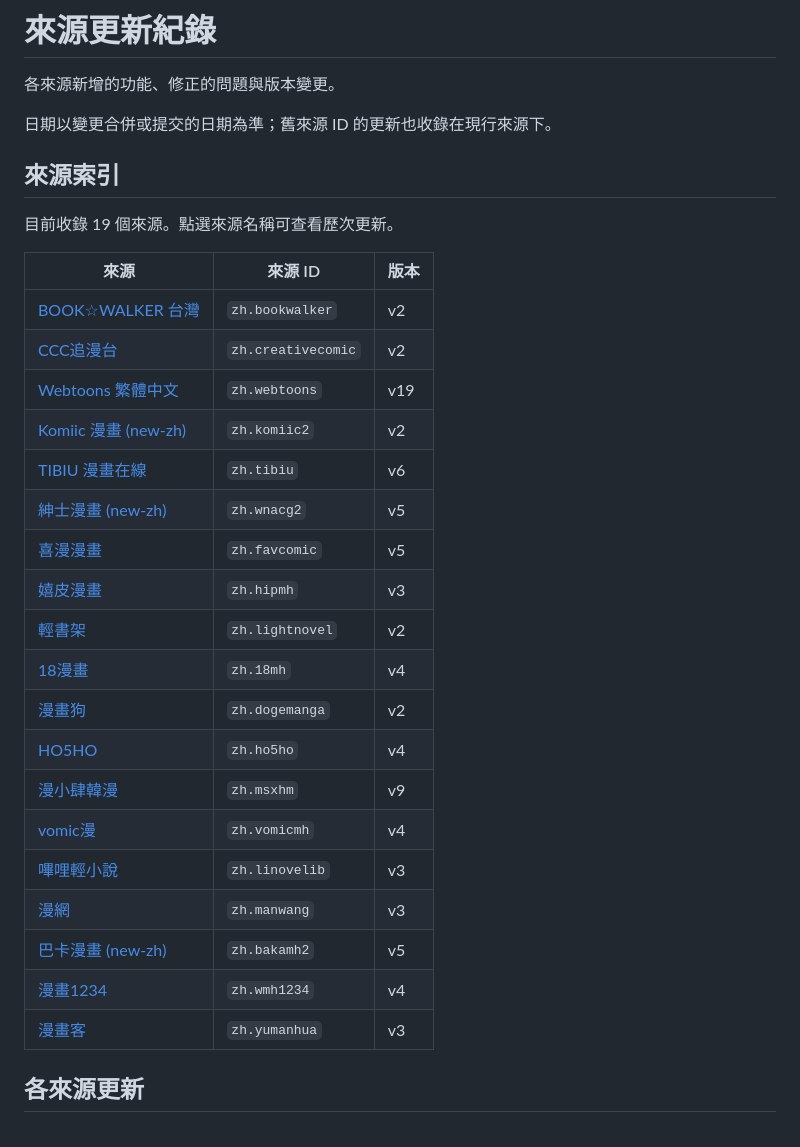
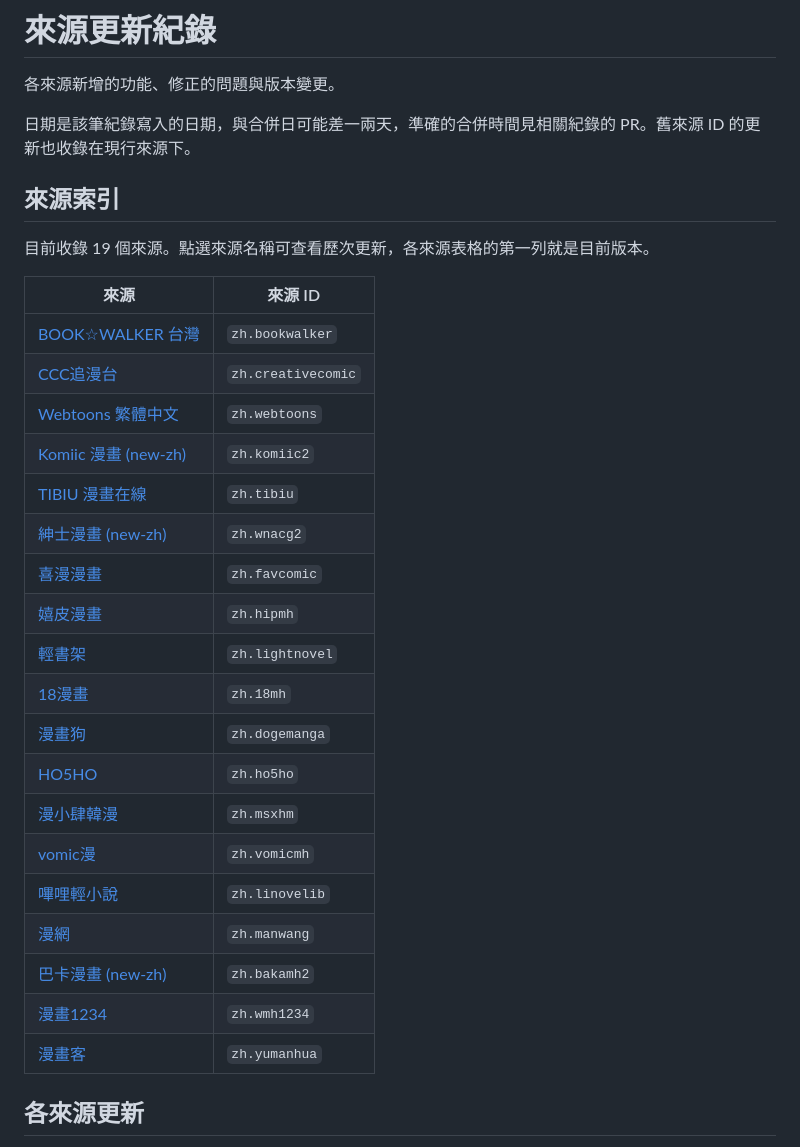
Before and after one commit to 0BlueYan0/aidoku-new-zh-sources, a Markdown page: CHANGELOG.md, the part around one of its changes. Rendered like a GitHub page.

Commit message:
docs: 修正 CHANGELOG 日期與索引版號
PR #46 已在 2026-11-03 合併，日期欄仍寫「未合併」。日期改為填寫入當天；索引拿掉版號欄，版號只留在各來源表格；補上 komiic 舊 ID v9 與 webtoons v14 的具體內容；內容欄的分號改成句號。

```diff
--- a/CHANGELOG.md
+++ b/CHANGELOG.md
@@ -2,33 +2,33 @@
 
 各來源新增的功能、修正的問題與版本變更。
 
-日期以變更合併或提交的日期為準；舊來源 ID 的更新也收錄在現行來源下。
+日期是該筆紀錄寫入的日期，與合併日可能差一兩天，準確的合併時間見相關紀錄的 PR。舊來源 ID 的更新也收錄在現行來源下。
 
 ## 來源索引
 
-目前收錄 19 個來源。點選來源名稱可查看歷次更新。
+目前收錄 19 個來源。點選來源名稱可查看歷次更新，各來源表格的第一列就是目前版本。
 
-| 來源 | 來源 ID | 版本 |
-|---|---|---|
-| [BOOK☆WALKER 台灣](#zhbookwalker) | `zh.bookwalker` | v2 |
-| [CCC追漫台](#zhcreativecomic) | `zh.creativecomic` | v2 |
-| [Webtoons 繁體中文](#zhwebtoons) | `zh.webtoons` | v19 |
-| [Komiic 漫畫 (new-zh)](#zhkomiic2) | `zh.komiic2` | v2 |
-| [TIBIU 漫畫在線](#zhtibiu) | `zh.tibiu` | v6 |
-| [紳士漫畫 (new-zh)](#zhwnacg2) | `zh.wnacg2` | v5 |
-| [喜漫漫畫](#zhfavcomic) | `zh.favcomic` | v5 |
-| [嬉皮漫畫](#zhhipmh) | `zh.hipmh` | v3 |
-| [輕書架](#zhlightnovel) | `zh.lightnovel` | v2 |
-| [18漫畫](#zh18mh) | `zh.18mh` | v4 |
-| [漫畫狗](#zhdogemanga) | `zh.dogemanga` | v2 |
-| [HO5HO](#zhho5ho) | `zh.ho5ho` | v4 |
-| [漫小肆韓漫](#zhmsxhm) | `zh.msxhm` | v9 |
-| [vomic漫](#zhvomicmh) | `zh.vomicmh` | v4 |
-| [嗶哩輕小說](#zhlinovelib) | `zh.linovelib` | v3 |
-| [漫網](#zhmanwang) | `zh.manwang` | v3 |
-| [巴卡漫畫 (new-zh)](#zhbakamh2) | `zh.bakamh2` | v5 |
-| [漫畫1234](#zhwmh1234) | `zh.wmh1234` | v4 |
-| [漫畫客](#zhyumanhua) | `zh.yumanhua` | v3 |
+| 來源 | 來源 ID |
+|---|---|
+| [BOOK☆WALKER 台灣](#zhbookwalker) | `zh.bookwalker` |
+| [CCC追漫台](#zhcreativecomic) | `zh.creativecomic` |
+| [Webtoons 繁體中文](#zhwebtoons) | `zh.webtoons` |
+| [Komiic 漫畫 (new-zh)](#zhkomiic2) | `zh.komiic2` |
+| [TIBIU 漫畫在線](#zhtibiu) | `zh.tibiu` |
+| [紳士漫畫 (new-zh)](#zhwnacg2) | `zh.wnacg2` |
+| [喜漫漫畫](#zhfavcomic) | `zh.favcomic` |
+| [嬉皮漫畫](#zhhipmh) | `zh.hipmh` |
+| [輕書架](#zhlightnovel) | `zh.lightnovel` |
+| [18漫畫](#zh18mh) | `zh.18mh` |
+| [漫畫狗](#zhdogemanga) | `zh.dogemanga` |
+| [HO5HO](#zhho5ho) | `zh.ho5ho` |
+| [漫小肆韓漫](#zhmsxhm) | `zh.msxhm` |
+| [vomic漫](#zhvomicmh) | `zh.vomicmh` |
+| [嗶哩輕小說](#zhlinovelib) | `zh.linovelib` |
+| [漫網](#zhmanwang) | `zh.manwang` |
+| [巴卡漫畫 (new-zh)](#zhbakamh2) | `zh.bakamh2` |
+| [漫畫1234](#zhwmh1234) | `zh.wmh1234` |
+| [漫畫客](#zhyumanhua) | `zh.yumanhua` |
 
 ## 各來源更新
 
```
Also changed, not shown: other parts of CHANGELOG.md (+19 -19 lines).
